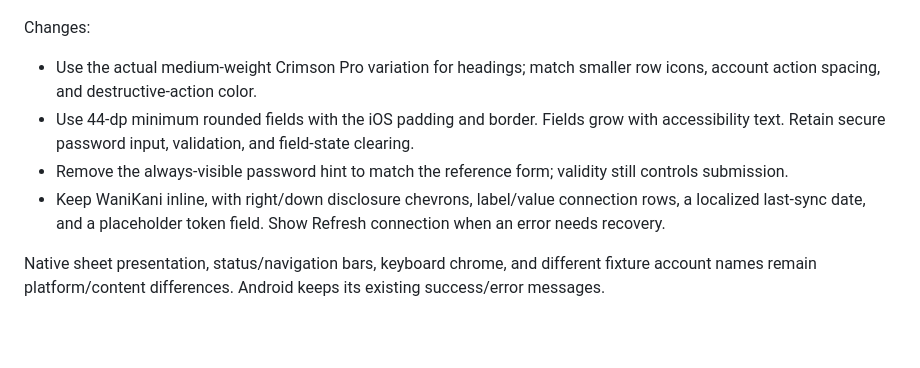
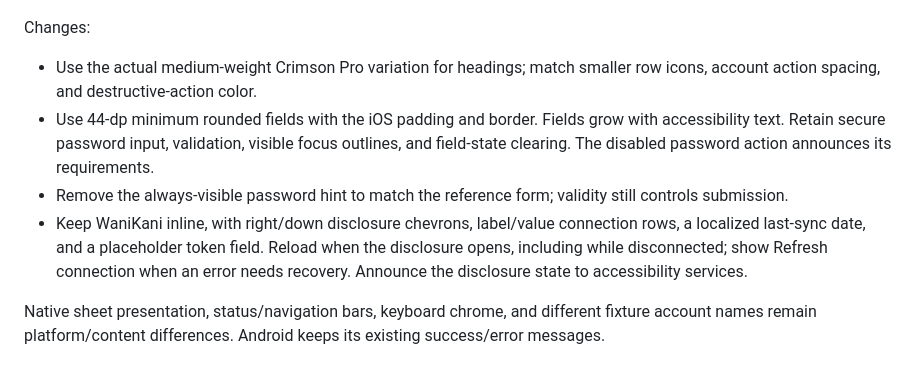
Before and after one commit to andyroo2000/convo-lab-android, a Markdown page: docs/android-port/popover-settings-parity.md, the part around the change. Drawn GitHub-style; blank space fills up the shorter version.

Commit message:
Preserve Settings accessibility and connection refresh

```diff
--- a/docs/android-port/popover-settings-parity.md
+++ b/docs/android-port/popover-settings-parity.md
@@ -29,9 +29,9 @@ Noto Serif JP is the Android counterpart to iOS's Hiragino Mincho. Glyph outline
 Changes:
 
 - Use the actual medium-weight Crimson Pro variation for headings; match smaller row icons, account action spacing, and destructive-action color.
-- Use 44-dp minimum rounded fields with the iOS padding and border. Fields grow with accessibility text. Retain secure password input, validation, and field-state clearing.
+- Use 44-dp minimum rounded fields with the iOS padding and border. Fields grow with accessibility text. Retain secure password input, validation, visible focus outlines, and field-state clearing. The disabled password action announces its requirements.
 - Remove the always-visible password hint to match the reference form; validity still controls submission.
-- Keep WaniKani inline, with right/down disclosure chevrons, label/value connection rows, a localized last-sync date, and a placeholder token field. Show Refresh connection when an error needs recovery.
+- Keep WaniKani inline, with right/down disclosure chevrons, label/value connection rows, a localized last-sync date, and a placeholder token field. Reload when the disclosure opens, including while disconnected; show Refresh connection when an error needs recovery. Announce the disclosure state to accessibility services.
 
 Native sheet presentation, status/navigation bars, keyboard chrome, and different fixture account names remain platform/content differences. Android keeps its existing success/error messages.
 
```
Also changed, not shown: docs/android-port/popover-settings-parity/pixel-profile-large-keyboard.png, 4 other files.
